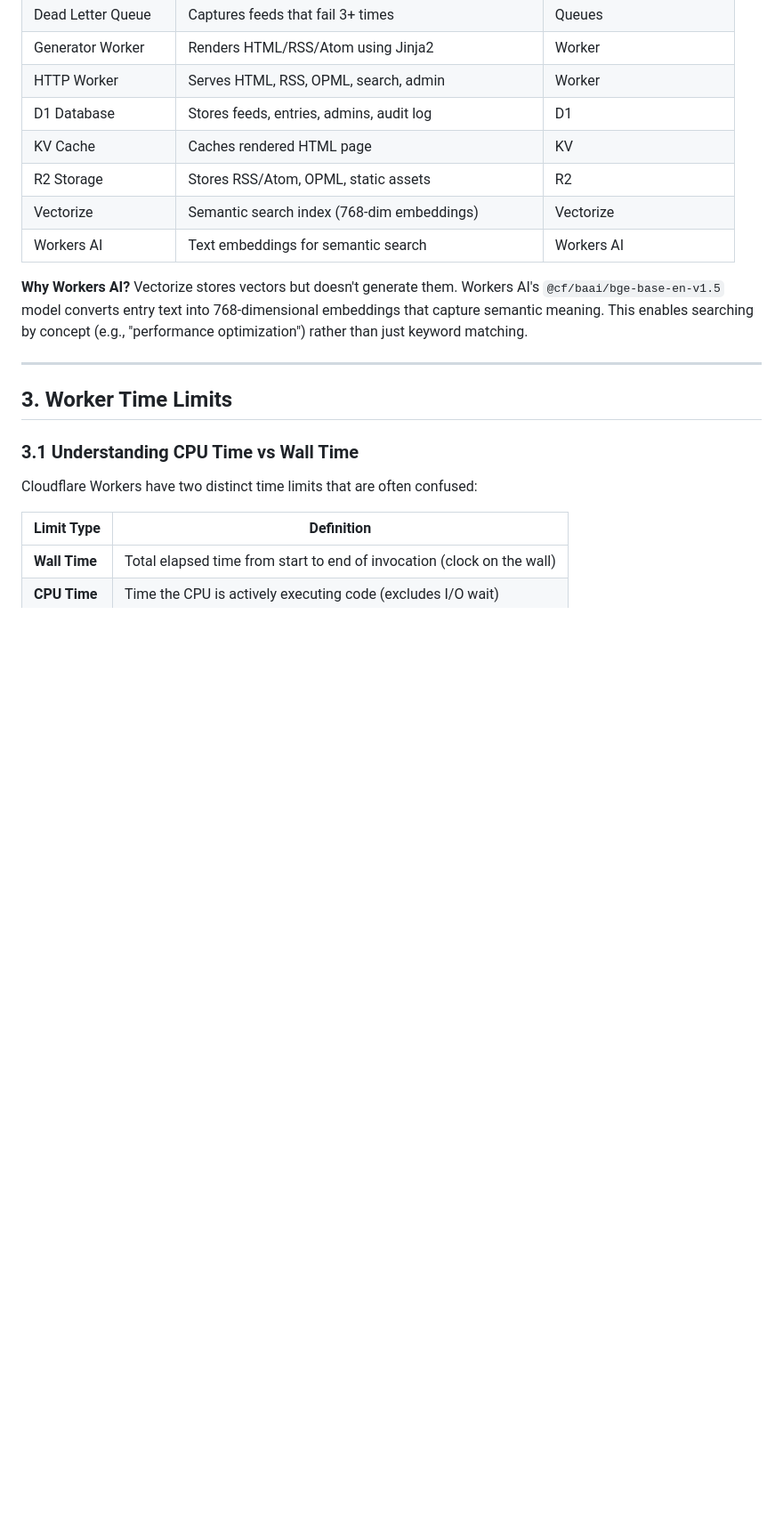
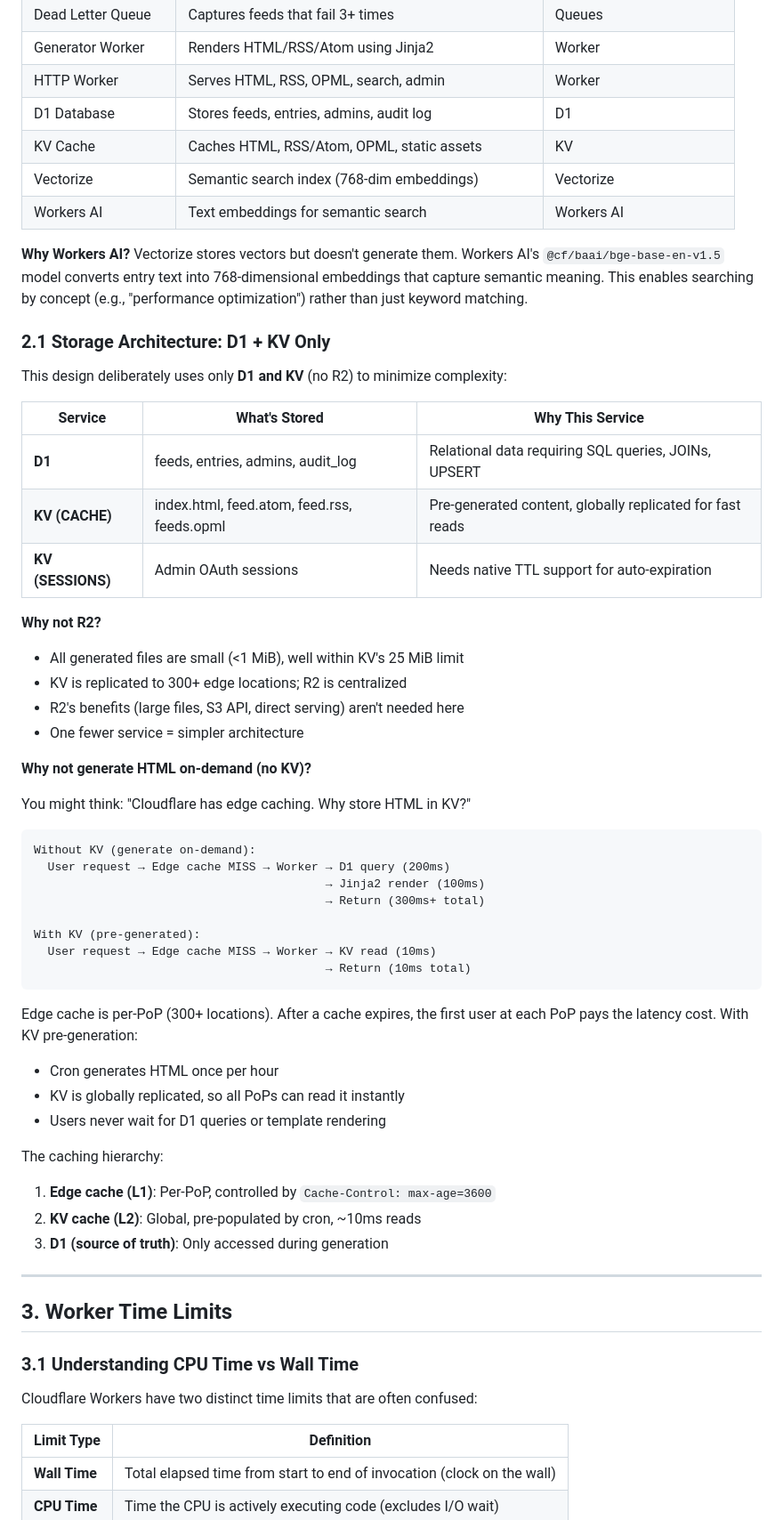
Before and after one commit to adewale/planet_cf, a Markdown page: specs/planet-cloudflare-spec.md, the part around one of its changes. Shown at 89% size. Drawn GitHub-style; blank space fills up the shorter version.

````diff
--- a/specs/planet-cloudflare-spec.md
+++ b/specs/planet-cloudflare-spec.md
@@ -126,12 +120,52 @@ See the architecture diagram in Section 1.1 for the visual overview.
 | Generator Worker | Renders HTML/RSS/Atom using Jinja2 | Worker |
 | HTTP Worker | Serves HTML, RSS, OPML, search, admin | Worker |
 | D1 Database | Stores feeds, entries, admins, audit log | D1 |
-| KV Cache | Caches rendered HTML page | KV |
-| R2 Storage | Stores RSS/Atom, OPML, static assets | R2 |
+| KV Cache | Caches HTML, RSS/Atom, OPML, static assets | KV |
 | Vectorize | Semantic search index (768-dim embeddings) | Vectorize |
 | Workers AI | Text embeddings for semantic search | Workers AI |
 
 **Why Workers AI?** Vectorize stores vectors but doesn't generate them. Workers AI's `@cf/baai/bge-base-en-v1.5` model converts entry text into 768-dimensional embeddings that capture semantic meaning. This enables searching by concept (e.g., "performance optimization") rather than just keyword matching.
+
+### 2.1 Storage Architecture: D1 + KV Only
+
+This design deliberately uses only **D1 and KV** (no R2) to minimize complexity:
+
+| Service | What's Stored | Why This Service |
+|---------|---------------|------------------|
+| **D1** | feeds, entries, admins, audit_log | Relational data requiring SQL queries, JOINs, UPSERT |
+| **KV (CACHE)** | index.html, feed.atom, feed.rss, feeds.opml | Pre-generated content, globally replicated for fast reads |
+| **KV (SESSIONS)** | Admin OAuth sessions | Needs native TTL support for auto-expiration |
+
+**Why not R2?**
+- All generated files are small (<1 MiB), well within KV's 25 MiB limit
+- KV is replicated to 300+ edge locations; R2 is centralized
+- R2's benefits (large files, S3 API, direct serving) aren't needed here
+- One fewer service = simpler architecture
+
+**Why not generate HTML on-demand (no KV)?**
+
+You might think: "Cloudflare has edge caching. Why store HTML in KV?"
+
+```
+Without KV (generate on-demand):
+  User request → Edge cache MISS → Worker → D1 query (200ms)
+                                          → Jinja2 render (100ms)
+                                          → Return (300ms+ total)
+
+With KV (pre-generated):
+  User request → Edge cache MISS → Worker → KV read (10ms)
+                                          → Return (10ms total)
+```
+
+Edge cache is per-PoP (300+ locations). After a cache expires, the first user at each PoP pays the latency cost. With KV pre-generation:
+- Cron generates HTML once per hour
+- KV is globally replicated, so all PoPs can read it instantly
+- Users never wait for D1 queries or template rendering
+
+The caching hierarchy:
+1. **Edge cache (L1)**: Per-PoP, controlled by `Cache-Control: max-age=3600`
+2. **KV cache (L2)**: Global, pre-populated by cron, ~10ms reads
+3. **D1 (source of truth)**: Only accessed during generation
 
 ---
 
````
Also changed, not shown: other parts of specs/planet-cloudflare-spec.md (+78 -54 lines).
